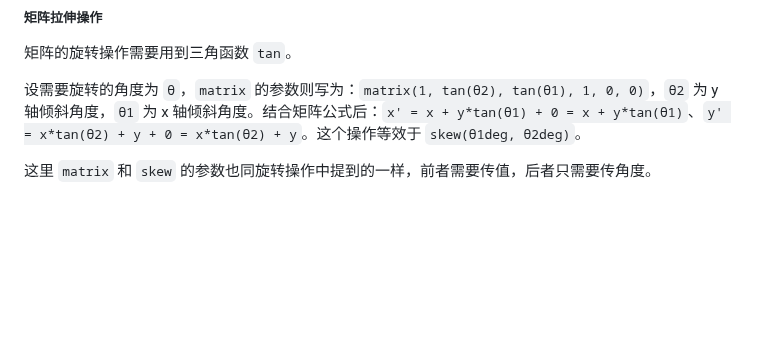
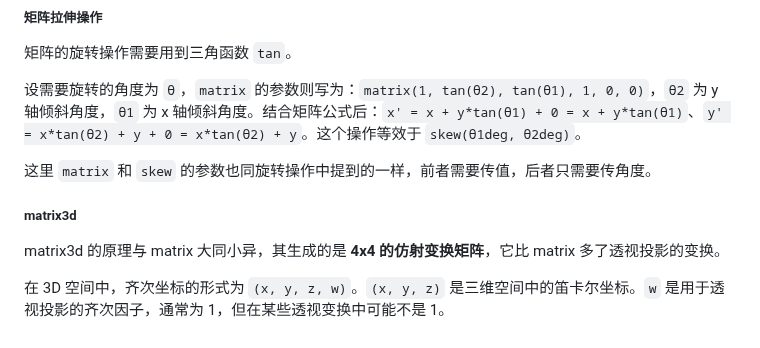
Before and after one commit to XieZongChen/practice-graphical, a Markdown page: README.md, the part around the change. Rendered like a GitHub page; blank space fills up the shorter version.

Commit message:
feat: 添加学习笔记

```diff
--- a/README.md
+++ b/README.md
@@ -359,3 +359,9 @@ bx + dy + f \\
 设需要旋转的角度为 `θ`，`matrix` 的参数则写为：`matrix(1, tan(θ2), tan(θ1), 1, 0, 0)`，`θ2` 为 y 轴倾斜角度，`θ1` 为 x 轴倾斜角度。结合矩阵公式后：`x' = x + y*tan(θ1) + 0 = x + y*tan(θ1)`、`y' = x*tan(θ2) + y + 0 = x*tan(θ2) + y`。这个操作等效于 `skew(θ1deg, θ2deg)`。
 
 这里 `matrix` 和 `skew` 的参数也同旋转操作中提到的一样，前者需要传值，后者只需要传角度。
+
+##### matrix3d
+
+matrix3d 的原理与 matrix 大同小异，其生成的是 **4x4 的仿射变换矩阵**，它比 matrix 多了透视投影的变换。
+
+在 3D 空间中，齐次坐标的形式为 `(x, y, z, w)`。`(x, y, z)` 是三维空间中的笛卡尔坐标。`w` 是用于透视投影的齐次因子，通常为 1，但在某些透视变换中可能不是 1。
```
